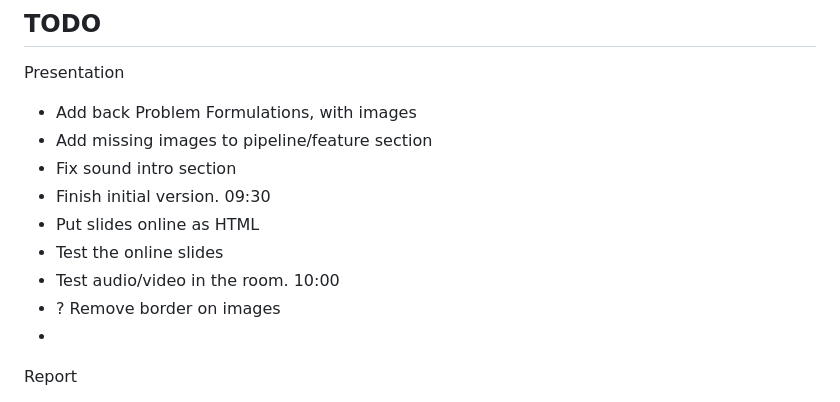
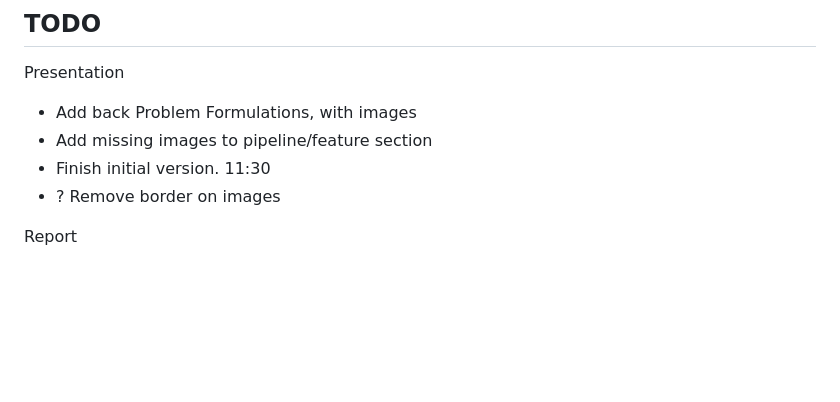
Before and after one commit to jonnor/datascience-master, a Markdown page: dat390/README.md, the part around the change. GitHub-like rendering; blank space fills up the shorter version.

```diff
--- a/dat390/README.md
+++ b/dat390/README.md
@@ -64,13 +64,9 @@ Presentation
 
 * Add back Problem Formulations, with images
 * Add missing images to pipeline/feature section
-* Fix sound intro section
-* Finish initial version. 09:30
-* Put slides online as HTML
-* Test the online slides
-* Test audio/video in the room. 10:00
+* Finish initial version. 11:30
 * ? Remove border on images
-*
+
 
 Report
 
```
Also changed, not shown: dat390/presentation.md (+28 -14 lines), dat390/images/convolution.png (added), dat390/images/convolutional-kernels.png (added), 1 other file.
